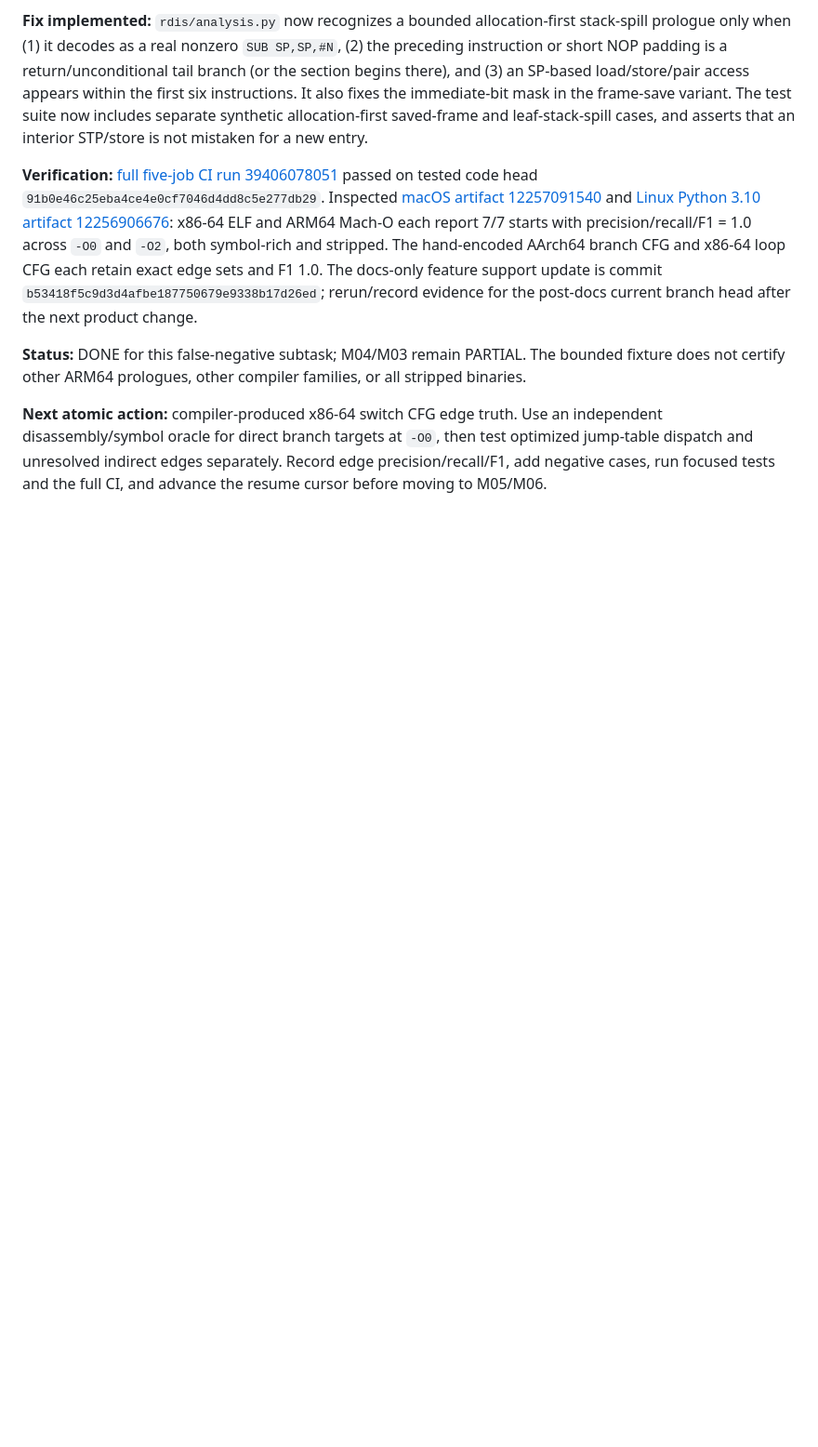
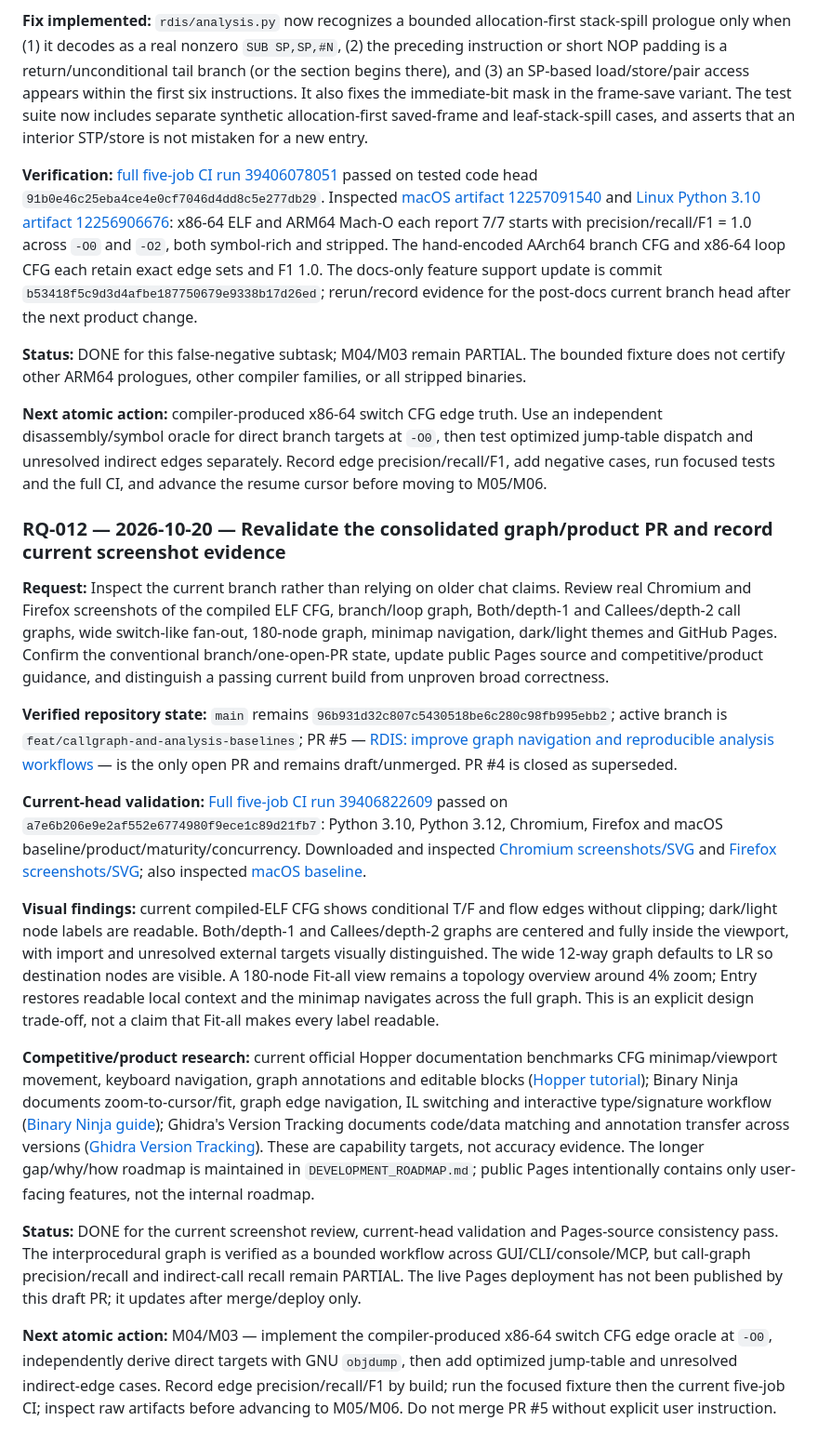
Before and after one commit to sagarchive/rdis, a Markdown page: DEVELOPMENT_ROADMAP.md, the part around one of its changes. Shown at 93% size. Rendered like a GitHub page; blank space fills up the shorter version.

```diff
--- a/DEVELOPMENT_ROADMAP.md
+++ b/DEVELOPMENT_ROADMAP.md
@@ -588,3 +588,20 @@ Rules: append each new RDIS request as a new entry with date, exact intent, mile
 **Status:** DONE for this false-negative subtask; M04/M03 remain PARTIAL. The bounded fixture does not certify other ARM64 prologues, other compiler families, or all stripped binaries.
 
 **Next atomic action:** compiler-produced x86-64 switch CFG edge truth. Use an independent disassembly/symbol oracle for direct branch targets at `-O0`, then test optimized jump-table dispatch and unresolved indirect edges separately. Record edge precision/recall/F1, add negative cases, run focused tests and the full CI, and advance the resume cursor before moving to M05/M06.
+
+
+### RQ-012 — 2026-10-20 — Revalidate the consolidated graph/product PR and record current screenshot evidence
+
+**Request:** Inspect the current branch rather than relying on older chat claims. Review real Chromium and Firefox screenshots of the compiled ELF CFG, branch/loop graph, Both/depth-1 and Callees/depth-2 call graphs, wide switch-like fan-out, 180-node graph, minimap navigation, dark/light themes and GitHub Pages. Confirm the conventional branch/one-open-PR state, update public Pages source and competitive/product guidance, and distinguish a passing current build from unproven broad correctness.
+
+**Verified repository state:** `main` remains `96b931d32c807c5430518be6c280c98fb995ebb2`; active branch is `feat/callgraph-and-analysis-baselines`; PR #5 — [RDIS: improve graph navigation and reproducible analysis workflows](https://github.com/sagarchive/rdis/pull/5) — is the only open PR and remains draft/unmerged. PR #4 is closed as superseded.
+
+**Current-head validation:** [Full five-job CI run 39406822609](https://github.com/sagarchive/rdis/actions/runs/39406822609) passed on `a7e6b206e9e2af552e6774980f9ece1c89d21fb7`: Python 3.10, Python 3.12, Chromium, Firefox and macOS baseline/product/maturity/concurrency. Downloaded and inspected [Chromium screenshots/SVG](https://github.com/sagarchive/rdis/actions/runs/39406822609/artifacts/12257547396) and [Firefox screenshots/SVG](https://github.com/sagarchive/rdis/actions/runs/39406822609/artifacts/12257387632); also inspected [macOS baseline](https://github.com/sagarchive/rdis/actions/runs/39406822609/artifacts/12257412648).
+
+**Visual findings:** current compiled-ELF CFG shows conditional T/F and flow edges without clipping; dark/light node labels are readable. Both/depth-1 and Callees/depth-2 graphs are centered and fully inside the viewport, with import and unresolved external targets visually distinguished. The wide 12-way graph defaults to LR so destination nodes are visible. A 180-node Fit-all view remains a topology overview around 4% zoom; Entry restores readable local context and the minimap navigates across the full graph. This is an explicit design trade-off, not a claim that Fit-all makes every label readable.
+
+**Competitive/product research:** current official Hopper documentation benchmarks CFG minimap/viewport movement, keyboard navigation, graph annotations and editable blocks ([Hopper tutorial](https://www.hopperapp.com/tutorial.html)); Binary Ninja documents zoom-to-cursor/fit, graph edge navigation, IL switching and interactive type/signature workflow ([Binary Ninja guide](https://dev-docs.binary.ninja/guide/index.html)); Ghidra's Version Tracking documents code/data matching and annotation transfer across versions ([Ghidra Version Tracking](https://github.com/NationalSecurityAgency/ghidra/blob/master/Ghidra/Features/VersionTracking/src/main/help/help/topics/VersionTrackingPlugin/Version_Tracking_Intro.html)). These are capability targets, not accuracy evidence. The longer gap/why/how roadmap is maintained in `DEVELOPMENT_ROADMAP.md`; public Pages intentionally contains only user-facing features, not the internal roadmap.
+
+**Status:** DONE for the current screenshot review, current-head validation and Pages-source consistency pass. The interprocedural graph is verified as a bounded workflow across GUI/CLI/console/MCP, but call-graph precision/recall and indirect-call recall remain PARTIAL. The live Pages deployment has not been published by this draft PR; it updates after merge/deploy only.
+
+**Next atomic action:** M04/M03 — implement the compiler-produced x86-64 switch CFG edge oracle at `-O0`, independently derive direct targets with GNU `objdump`, then add optimized jump-table and unresolved indirect-edge cases. Record edge precision/recall/F1 by build; run the focused fixture then the current five-job CI; inspect raw artifacts before advancing to M05/M06. Do not merge PR #5 without explicit user instruction.
```
Also changed, not shown: other parts of DEVELOPMENT_ROADMAP.md (+5 -5 lines).
